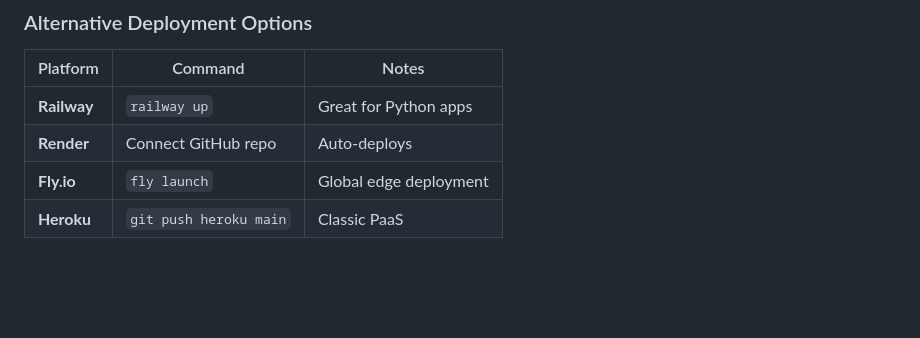
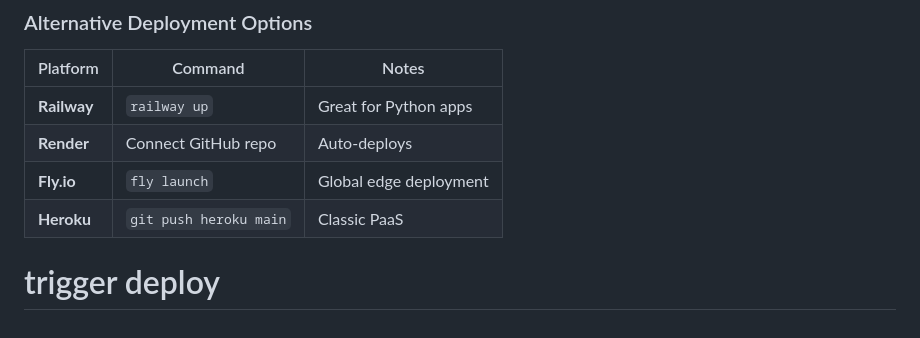
Before and after one commit to farazjawedd/sportsdata, a Markdown page: README.md, the part around the change. Drawn GitHub-style; blank space fills up the shorter version.

Commit message:
Trigger redeploy

```diff
--- a/README.md
+++ b/README.md
@@ -219,3 +219,5 @@ Set these in your Vercel dashboard under Project Settings → Environment Variab
 | **Render** | Connect GitHub repo | Auto-deploys |
 | **Fly.io** | `fly launch` | Global edge deployment |
 | **Heroku** | `git push heroku main` | Classic PaaS |
+
+# trigger deploy
```
